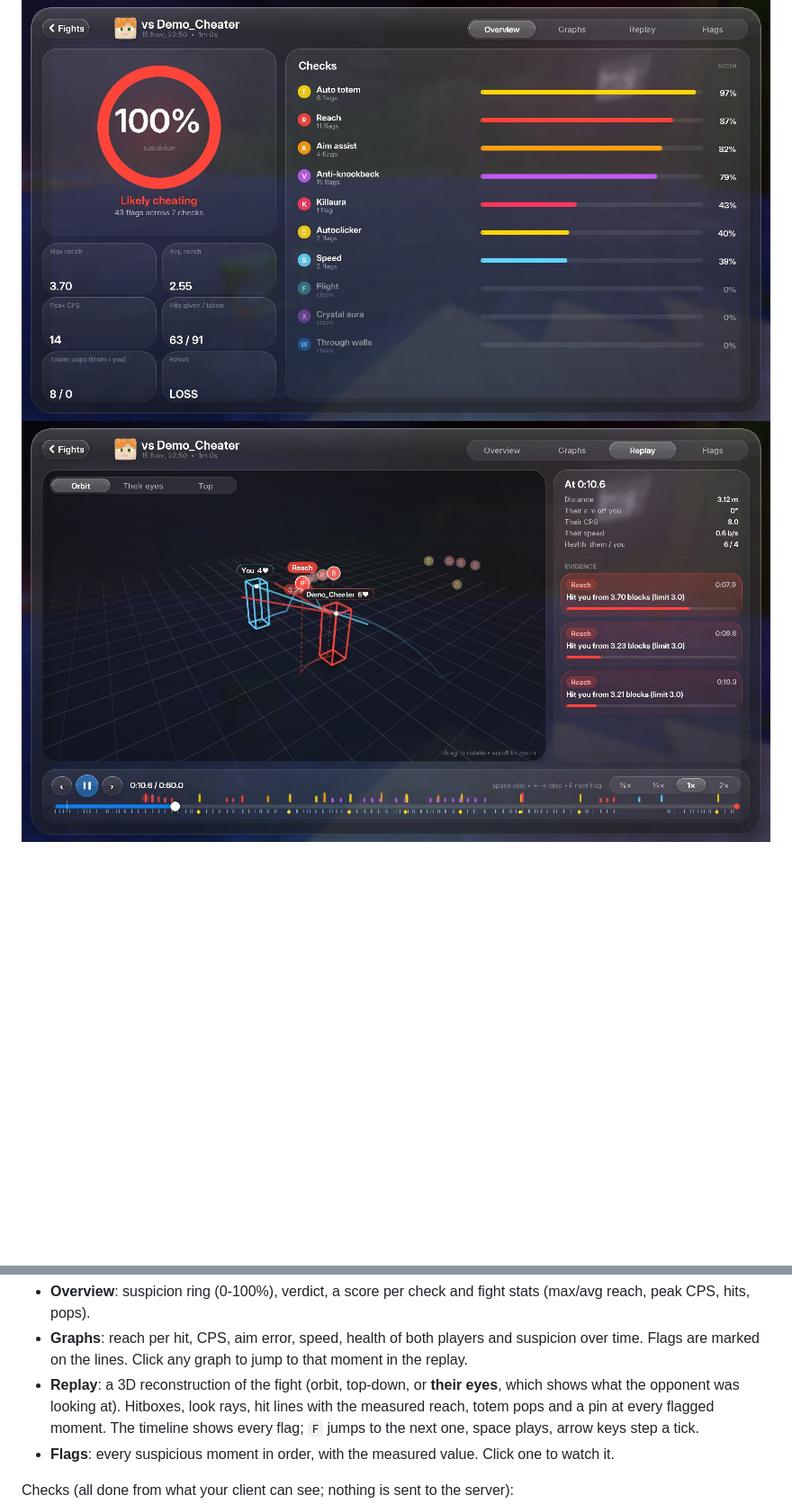
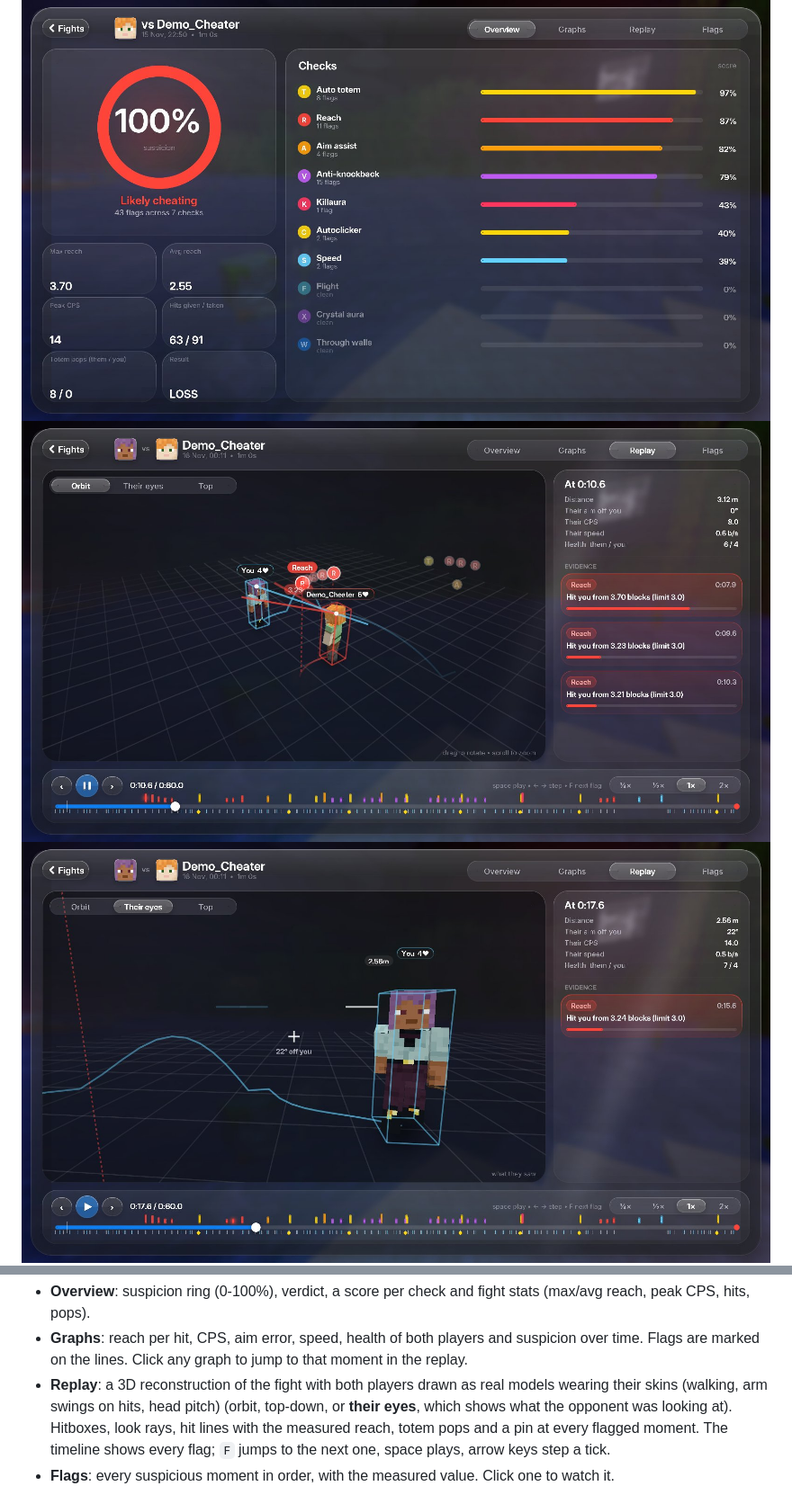
Before and after one commit to claudiusclaude399-art/markiemod, a Markdown page: README.md, 2 parts joined by grey strips. Shown at 90% size. GitHub-like rendering; pictures changed too: docs/replay-eyes.jpg (added), docs/replay.jpg; blank space fills up the shorter version.

```diff
--- a/README.md
+++ b/README.md
@@ -18,6 +18,7 @@ the rest of the mod still loads.
 
 ![Overview](docs/overview.jpg)
 ![Replay](docs/replay.jpg)
+![Their eyes](docs/replay-eyes.jpg)
 ![Graphs](docs/graphs.jpg)
 
 Press **J** (or `/pvpmod fights`, or the "Fight Analyzer" button in `/pvpmod`) to open it.
@@ -31,7 +32,7 @@ Each fight gets a report with four tabs:
 - **Overview**: suspicion ring (0-100%), verdict, a score per check and fight stats (max/avg reach, peak CPS, hits, pops).
 - **Graphs**: reach per hit, CPS, aim error, speed, health of both players and suspicion over time. Flags are marked
   on the lines. Click any graph to jump to that moment in the replay.
-- **Replay**: a 3D reconstruction of the fight (orbit, top-down, or **their eyes**, which shows what the opponent
+- **Replay**: a 3D reconstruction of the fight with both players drawn as real models wearing their skins (walking, arm swings on hits, head pitch) (orbit, top-down, or **their eyes**, which shows what the opponent
   was looking at). Hitboxes, look rays, hit lines with the measured reach, totem pops and a pin at every flagged
   moment. The timeline shows every flag; `F` jumps to the next one, space plays, arrow keys step a tick.
 - **Flags**: every suspicious moment in order, with the measured value. Click one to watch it.
```
Also changed, not shown: 7 other files.
